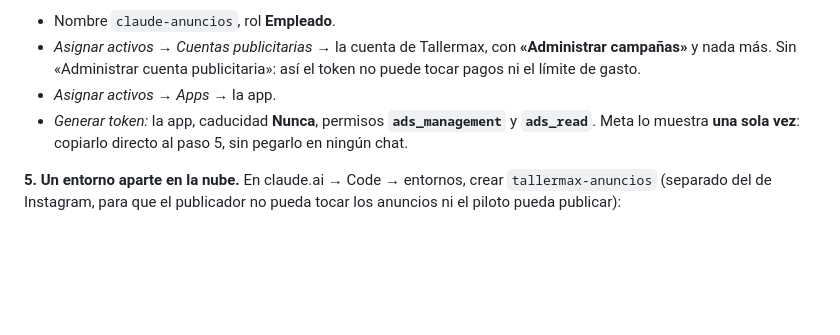
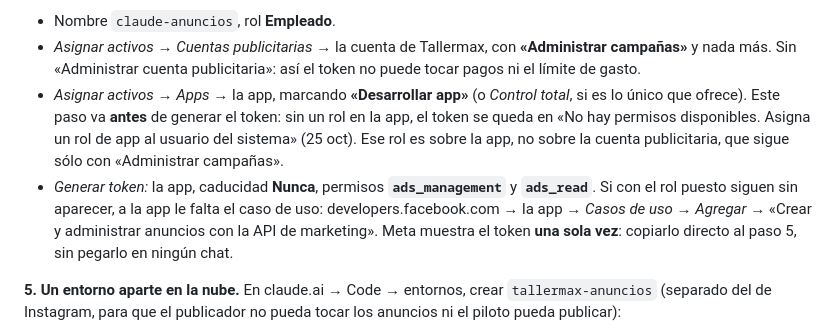
Before and after one commit to jokopro9453/tallermax-marketing, a Markdown page: anuncios/README.md, the part around the change. Drawn GitHub-style; blank space fills up the shorter version.

Commit message:
Guía de Meta: el rol en la app va antes de generar el token
Co-Authored-By: Claude Opus 5.5 <noreply@anthropic.com>

```diff
--- a/anuncios/README.md
+++ b/anuncios/README.md
@@ -52,10 +52,17 @@ Usuarios del sistema → Agregar*:
 * *Asignar activos → Cuentas publicitarias →* la cuenta de Tallermax, con
   **«Administrar campañas»** y nada más. Sin «Administrar cuenta
   publicitaria»: así el token no puede tocar pagos ni el límite de gasto.
-* *Asignar activos → Apps →* la app.
+* *Asignar activos → Apps →* la app, marcando **«Desarrollar app»** (o *Control
+  total*, si es lo único que ofrece). Este paso va **antes** de generar el
+  token: sin un rol en la app, el token se queda en «No hay permisos
+  disponibles. Asigna un rol de app al usuario del sistema» (25 oct). Ese rol
+  es sobre la app, no sobre la cuenta publicitaria, que sigue sólo con
+  «Administrar campañas».
 * *Generar token:* la app, caducidad **Nunca**, permisos **`ads_management`** y
-  **`ads_read`**. Meta lo muestra **una sola vez**: copiarlo directo al paso 5,
-  sin pegarlo en ningún chat.
+  **`ads_read`**. Si con el rol puesto siguen sin aparecer, a la app le falta el
+  caso de uso: developers.facebook.com → la app → *Casos de uso → Agregar* →
+  «Crear y administrar anuncios con la API de marketing». Meta muestra el token
+  **una sola vez**: copiarlo directo al paso 5, sin pegarlo en ningún chat.
 
 **5. Un entorno aparte en la nube.** En claude.ai → Code → entornos, crear
 `tallermax-anuncios` (separado del de Instagram, para que el publicador no
```
